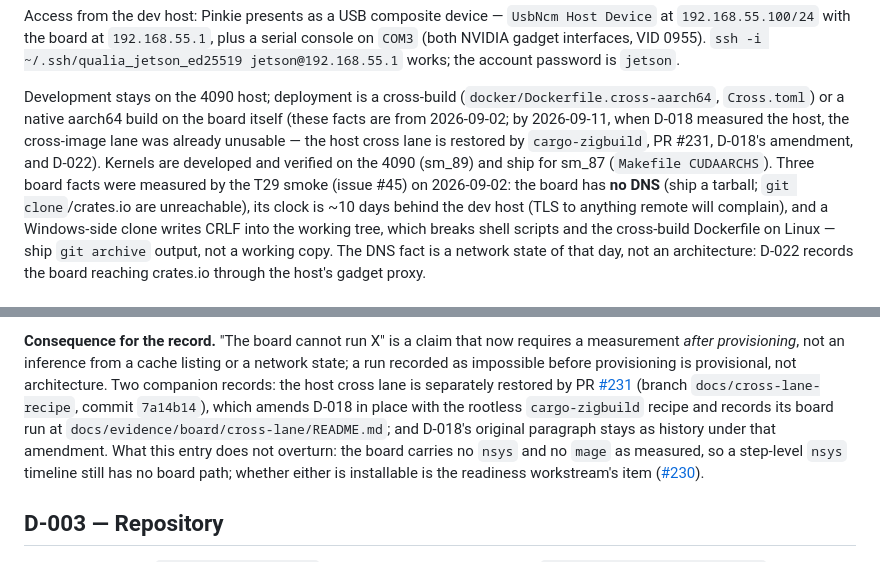
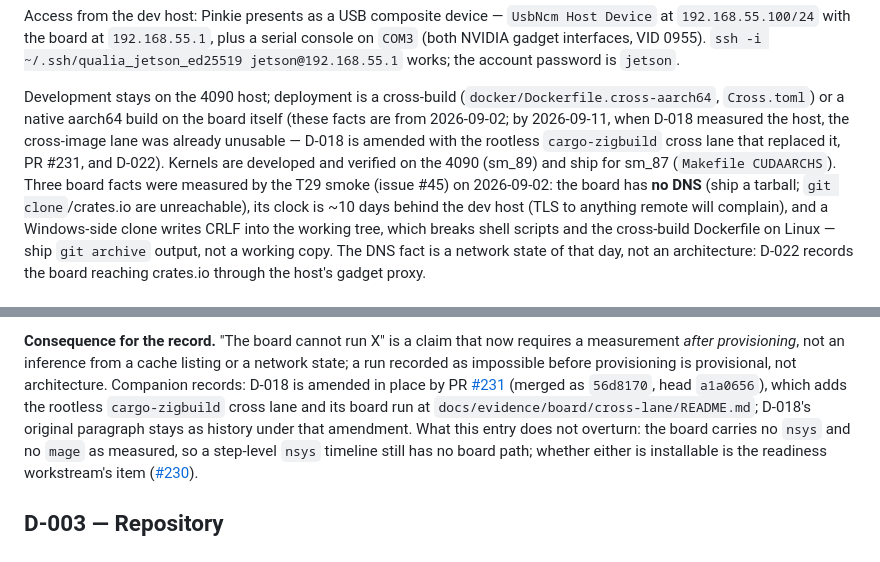
Before and after one commit to superposition/qualia, a Markdown page: docs/decisions.md, 2 parts joined by grey strips. Drawn GitHub-style.

Commit message:
docs: cite #231 in its merged state and rebase onto main
D-022 now cites PR #231 as merged (56d8170, head a1a0656) instead of the
force-pushed branch commit, and states the cross lane and its board run as
facts; D-010 points at D-018's amended lane. Rebased onto main after #231
merged, so docs/evidence/board/cross-lane/README.md resolves.

Refs #230, #231

```diff
--- a/docs/decisions.md
+++ b/docs/decisions.md
@@ -95,9 +95,9 @@ account password is `jetson`.
 
 Development stays on the 4090 host; deployment is a cross-build (`docker/Dockerfile.cross-aarch64`,
 `Cross.toml`) or a native aarch64 build on the board itself (these facts are from 2026-09-02; by
-2026-09-11, when D-018 measured the host, the cross-image lane was already unusable — the host cross
-lane is restored by `cargo-zigbuild`, PR #231, D-018's amendment, and D-022). Kernels are developed
-and verified on the 4090 (sm_89) and ship for sm_87 (`Makefile CUDAARCHS`). Three board facts were
+2026-09-11, when D-018 measured the host, the cross-image lane was already unusable — D-018 is
+amended with the rootless `cargo-zigbuild` cross lane that replaced it, PR #231, and D-022). Kernels
+are developed and verified on the 4090 (sm_89) and ship for sm_87 (`Makefile CUDAARCHS`). Three board facts were
 measured by the T29 smoke (issue #45) on 2026-09-02: the board has **no DNS** (ship a tarball;
 `git clone`/crates.io are unreachable), its clock
 is ~10 days behind the dev host (TLS to anything remote will complain), and a Windows-side clone writes
@@ -524,13 +524,11 @@ on [#225](https://github.com/superposition/qualia/issues/225) and
 
 **Consequence for the record.** "The board cannot run X" is a claim that now requires a measurement
 *after provisioning*, not an inference from a cache listing or a network state; a run recorded as
-impossible before provisioning is provisional, not architecture. Two companion records: the host
-cross lane is separately restored by PR
-[#231](https://github.com/superposition/qualia/pull/231) (branch `docs/cross-lane-recipe`, commit
-`7a14b14`), which amends D-018 in place with the rootless `cargo-zigbuild` recipe and records its
-board run at `docs/evidence/board/cross-lane/README.md`; and D-018's original paragraph stays as
-history under
-that amendment. What this entry does not overturn:
+impossible before provisioning is provisional, not architecture. Companion records: D-018 is amended
+in place by PR [#231](https://github.com/superposition/qualia/pull/231) (merged as `56d8170`, head
+`a1a0656`), which adds the rootless `cargo-zigbuild` cross lane and its board run at
+`docs/evidence/board/cross-lane/README.md`; D-018's original paragraph stays as history under that
+amendment. What this entry does not overturn:
 the board carries no `nsys` and no `mage` as measured, so a step-level `nsys` timeline still has no
 board path; whether either is installable is the readiness workstream's item
 ([#230](https://github.com/superposition/qualia/issues/230)).
```
